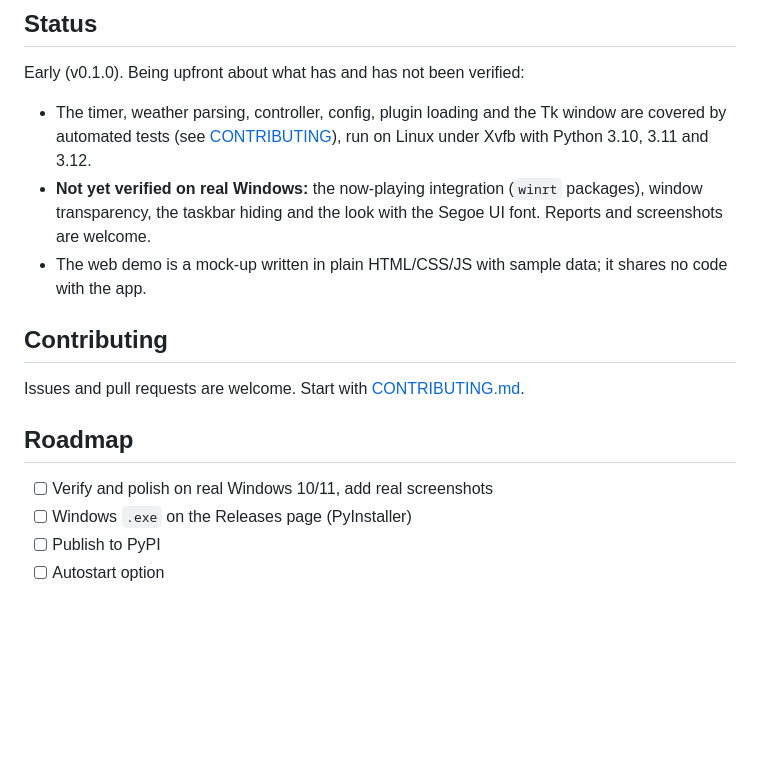
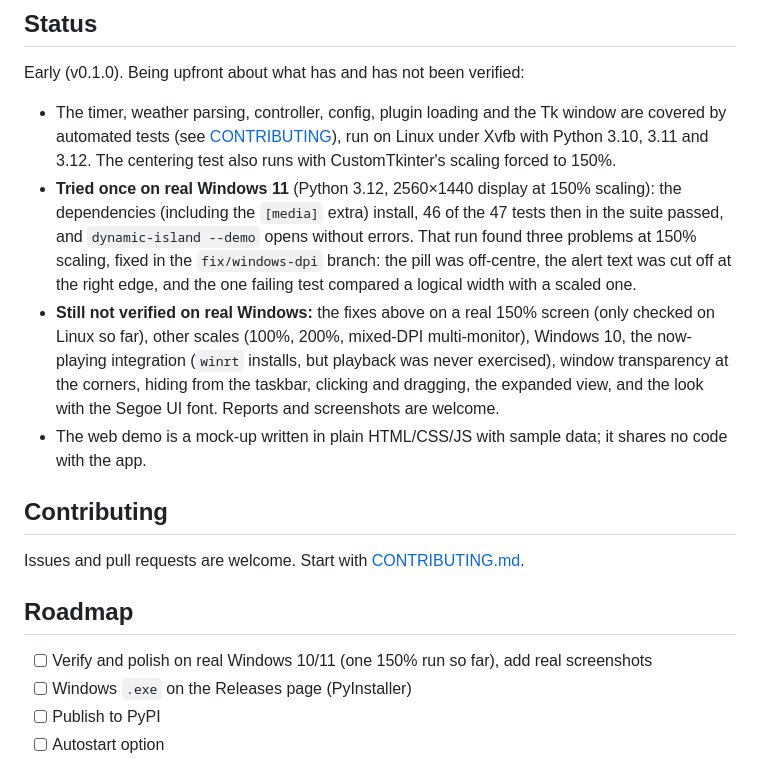
Before and after one commit to RanuK12/dynamic-island-win, a Markdown page: README.md, the part around the change. GitHub-like rendering; blank space fills up the shorter version.

Commit message:
README: update Status after first real-Windows run

```diff
--- a/README.md
+++ b/README.md
@@ -61,8 +61,9 @@ A widget is one Python file with a `register(registry)` function. See [docs/PLUG
 
 Early (v0.1.0). Being upfront about what has and has not been verified:
 
-- The timer, weather parsing, controller, config, plugin loading and the Tk window are covered by automated tests (see [CONTRIBUTING](CONTRIBUTING.md)), run on Linux under Xvfb with Python 3.10, 3.11 and 3.12.
-- **Not yet verified on real Windows:** the now-playing integration (`winrt` packages), window transparency, the taskbar hiding and the look with the Segoe UI font. Reports and screenshots are welcome.
+- The timer, weather parsing, controller, config, plugin loading and the Tk window are covered by automated tests (see [CONTRIBUTING](CONTRIBUTING.md)), run on Linux under Xvfb with Python 3.10, 3.11 and 3.12. The centering test also runs with CustomTkinter's scaling forced to 150%.
+- **Tried once on real Windows 11** (Python 3.12, 2560×1440 display at 150% scaling): the dependencies (including the `[media]` extra) install, 46 of the 47 tests then in the suite passed, and `dynamic-island --demo` opens without errors. That run found three problems at 150% scaling, fixed in the `fix/windows-dpi` branch: the pill was off-centre, the alert text was cut off at the right edge, and the one failing test compared a logical width with a scaled one.
+- **Still not verified on real Windows:** the fixes above on a real 150% screen (only checked on Linux so far), other scales (100%, 200%, mixed-DPI multi-monitor), Windows 10, the now-playing integration (`winrt` installs, but playback was never exercised), window transparency at the corners, hiding from the taskbar, clicking and dragging, the expanded view, and the look with the Segoe UI font. Reports and screenshots are welcome.
 - The web demo is a mock-up written in plain HTML/CSS/JS with sample data; it shares no code with the app.
 
 ## Contributing
@@ -71,7 +72,7 @@ Issues and pull requests are welcome. Start with [CONTRIBUTING.md](CONTRIBUTING.
 
 ## Roadmap
 
-- [ ] Verify and polish on real Windows 10/11, add real screenshots
+- [ ] Verify and polish on real Windows 10/11 (one 150% run so far), add real screenshots
 - [ ] Windows `.exe` on the Releases page (PyInstaller)
 - [ ] Publish to PyPI
 - [ ] Autostart option
```
